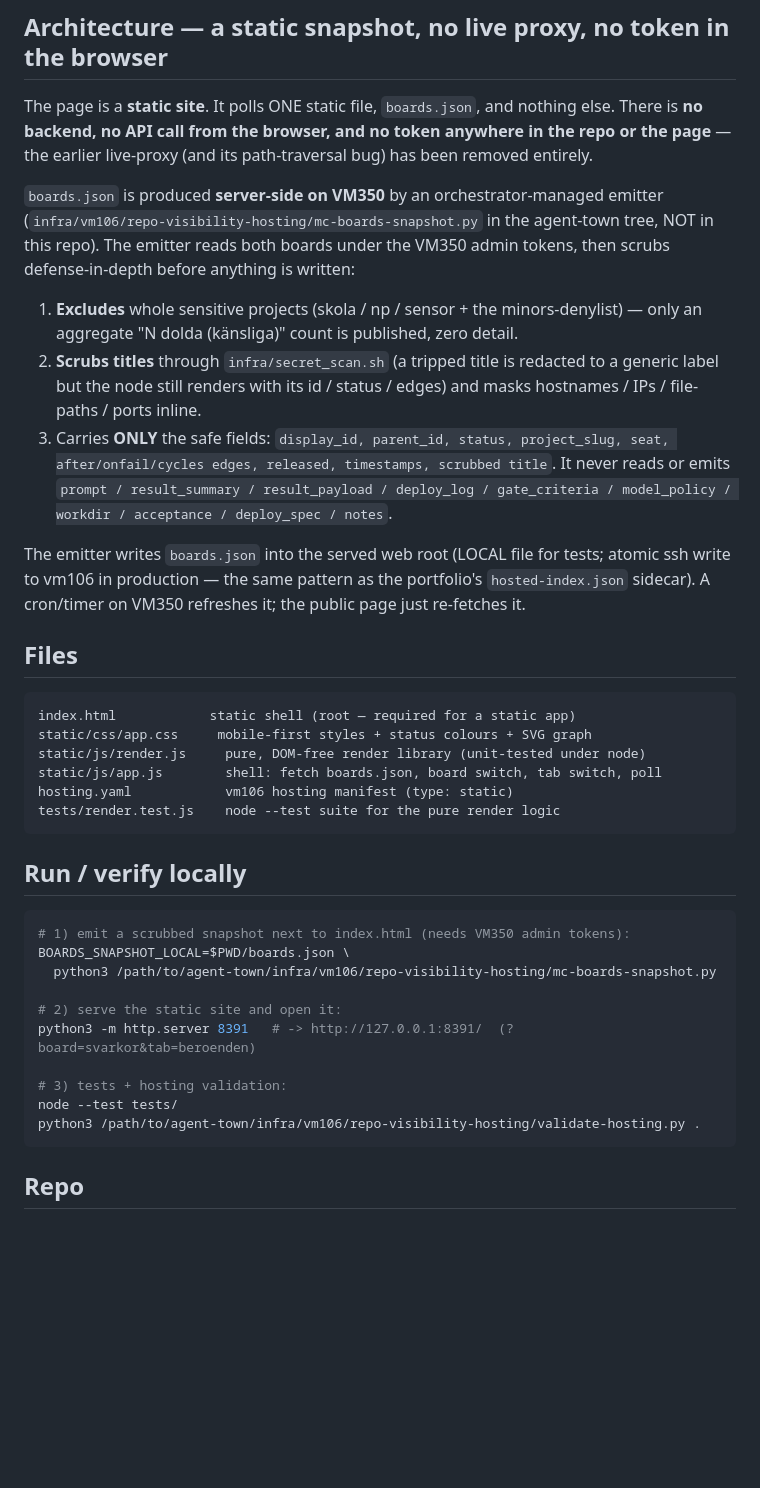
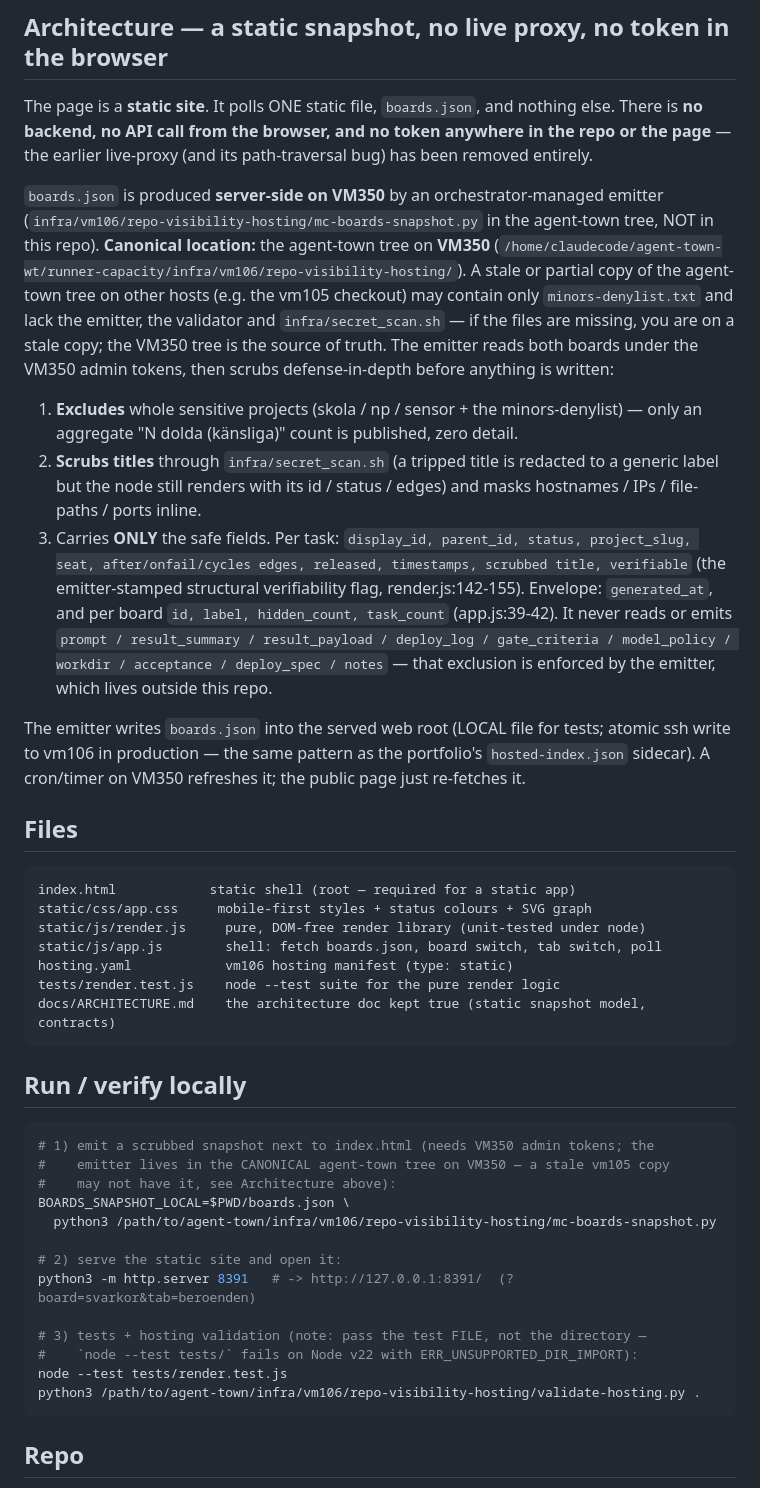
Before and after one commit to svarkor-ai/ai-os, a Markdown page: README.md, the part around the change. GitHub-like rendering; blank space fills up the shorter version.

Commit message:
ai-os: de-stale README + add docs/ARCHITECTURE.md after audit (MC 1396 T4)

````diff
--- a/README.md
+++ b/README.md
@@ -22,18 +22,26 @@ the page** — the earlier live-proxy (and its path-traversal bug) has been remo
 
 `boards.json` is produced **server-side on VM350** by an orchestrator-managed emitter
 (`infra/vm106/repo-visibility-hosting/mc-boards-snapshot.py` in the agent-town tree, NOT in
-this repo). The emitter reads both boards under the VM350 admin tokens, then scrubs
-defense-in-depth before anything is written:
+this repo). **Canonical location:** the agent-town tree on **VM350**
+(`/home/claudecode/agent-town-wt/runner-capacity/infra/vm106/repo-visibility-hosting/`).
+A stale or partial copy of the agent-town tree on other hosts (e.g. the vm105 checkout)
+may contain only `minors-denylist.txt` and lack the emitter, the validator and
+`infra/secret_scan.sh` — if the files are missing, you are on a stale copy; the VM350
+tree is the source of truth. The emitter reads both boards under the VM350 admin tokens,
+then scrubs defense-in-depth before anything is written:
 
 1. **Excludes** whole sensitive projects (skola / np / sensor + the minors-denylist) — only
    an aggregate "N dolda (känsliga)" count is published, zero detail.
 2. **Scrubs titles** through `infra/secret_scan.sh` (a tripped title is redacted to a generic
    label but the node still renders with its id / status / edges) and masks hostnames / IPs /
    file-paths / ports inline.
-3. Carries **ONLY** the safe fields: `display_id, parent_id, status, project_slug, seat,
-   after/onfail/cycles edges, released, timestamps, scrubbed title`. It never reads or emits
-   `prompt / result_summary / result_payload / deploy_log / gate_criteria / model_policy /
-   workdir / acceptance / deploy_spec / notes`.
+3. Carries **ONLY** the safe fields. Per task: `display_id, parent_id, status, project_slug,
+   seat, after/onfail/cycles edges, released, timestamps, scrubbed title, verifiable`
+   (the emitter-stamped structural verifiability flag, render.js:142-155). Envelope:
+   `generated_at`, and per board `id, label, hidden_count, task_count` (app.js:39-42).
+   It never reads or emits `prompt / result_summary / result_payload / deploy_log /
+   gate_criteria / model_policy / workdir / acceptance / deploy_spec / notes` — that
+   exclusion is enforced by the emitter, which lives outside this repo.
 
 The emitter writes `boards.json` into the served web root (LOCAL file for tests; atomic ssh
 write to vm106 in production — the same pattern as the portfolio's `hosted-index.json`
@@ -48,20 +56,24 @@ static/js/render.js     pure, DOM-free render library (unit-tested under node)
 static/js/app.js        shell: fetch boards.json, board switch, tab switch, poll
 hosting.yaml            vm106 hosting manifest (type: static)
 tests/render.test.js    node --test suite for the pure render logic
+docs/ARCHITECTURE.md    the architecture doc kept true (static snapshot model, contracts)
 ```
 
 ## Run / verify locally
 
 ```bash
-# 1) emit a scrubbed snapshot next to index.html (needs VM350 admin tokens):
+# 1) emit a scrubbed snapshot next to index.html (needs VM350 admin tokens; the
+#    emitter lives in the CANONICAL agent-town tree on VM350 — a stale vm105 copy
+#    may not have it, see Architecture above):
 BOARDS_SNAPSHOT_LOCAL=$PWD/boards.json \
   python3 /path/to/agent-town/infra/vm106/repo-visibility-hosting/mc-boards-snapshot.py
 
 # 2) serve the static site and open it:
 python3 -m http.server 8391   # -> http://127.0.0.1:8391/  (?board=svarkor&tab=beroenden)
 
-# 3) tests + hosting validation:
-node --test tests/
+# 3) tests + hosting validation (note: pass the test FILE, not the directory —
+#    `node --test tests/` fails on Node v22 with ERR_UNSUPPORTED_DIR_IMPORT):
+node --test tests/render.test.js
 python3 /path/to/agent-town/infra/vm106/repo-visibility-hosting/validate-hosting.py .
 ```
 
````
Also changed, not shown: docs/ARCHITECTURE.md (added, +96 -0 lines).
